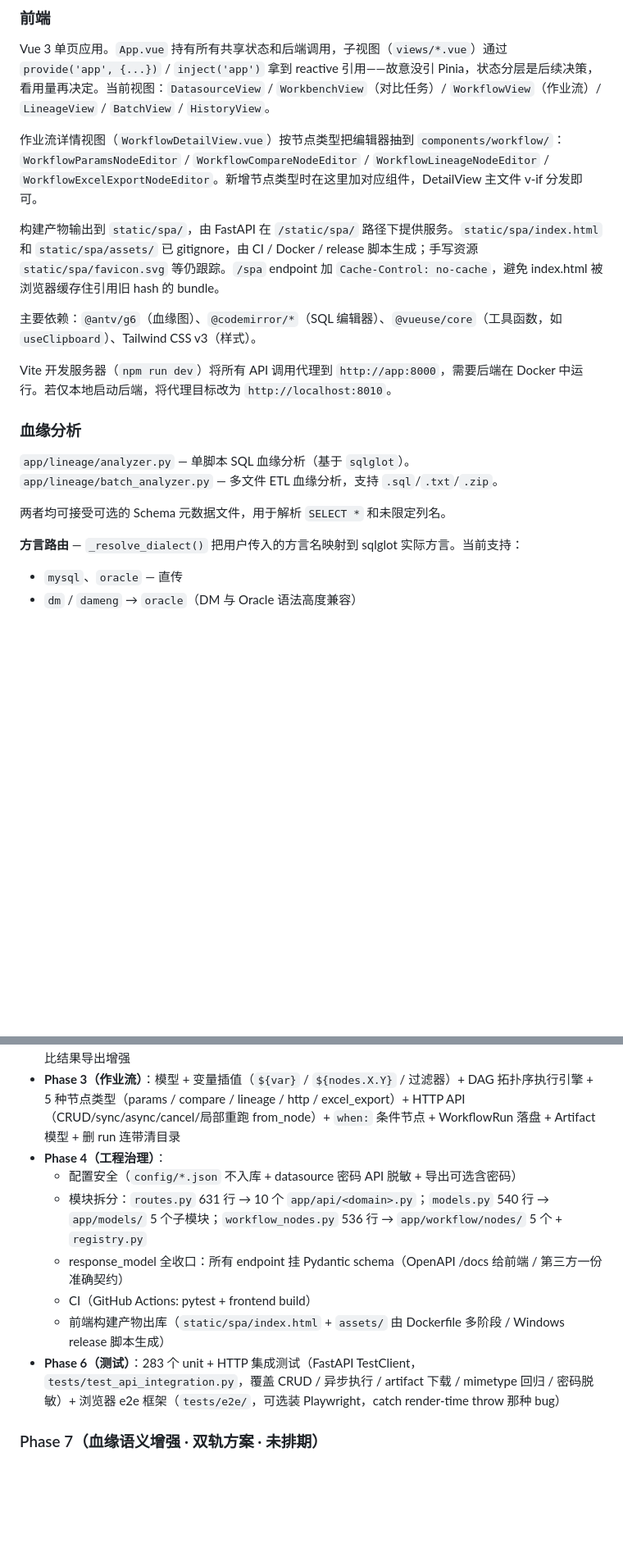
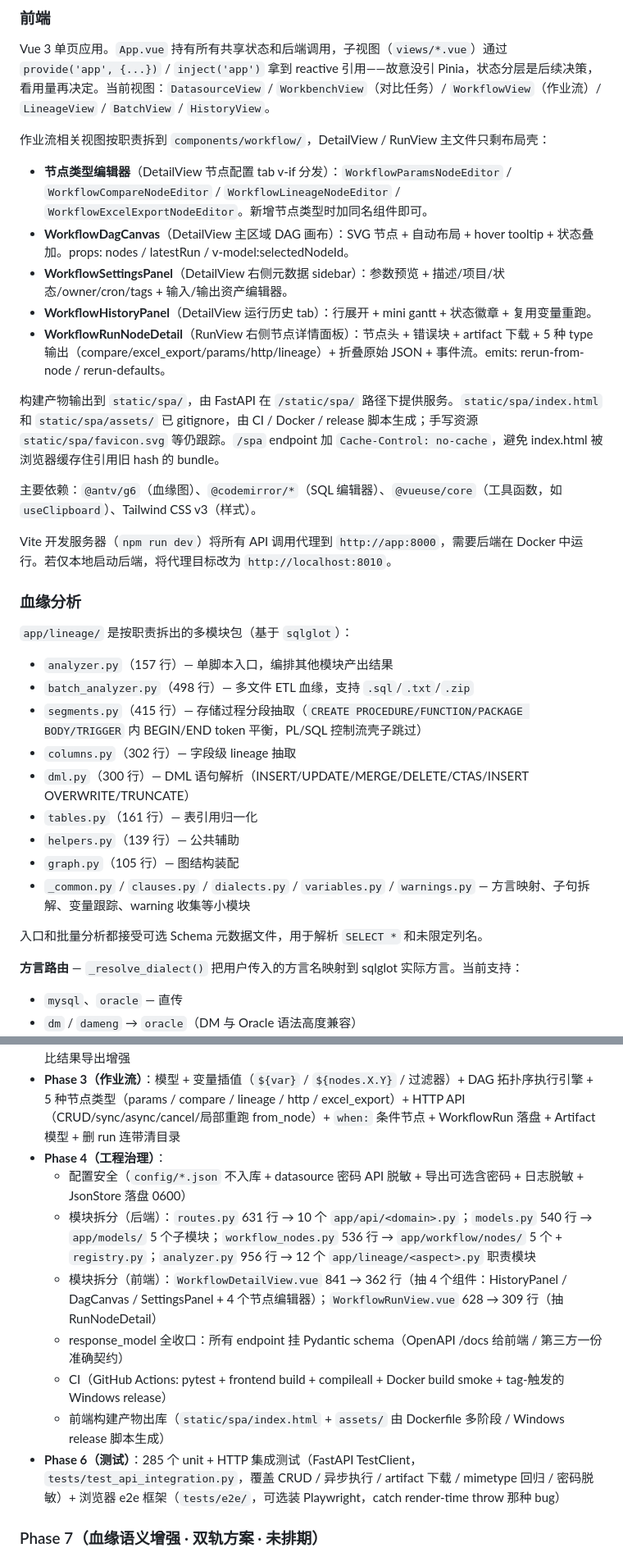
Before and after one commit to allen-answer/DataOpsStudio, a Markdown page: CLAUDE.md, 2 parts joined by grey strips. Shown at 82% size. Drawn GitHub-style; blank space fills up the shorter version.

Commit message:
docs: CLAUDE.md audit —— 同步 5 处陈旧/缺失
- routes.py 已在 Phase 4 拆成 10 个领域子模块，描述更新
- workflow 子组件列表补 4 个（HistoryPanel/DagCanvas/RunNodeDetail/
  SettingsPanel），标注 props/emits
- 血缘分析从"单脚本"改成 13 模块清单（analyzer/batch_analyzer/
  segments/columns/dml/tables/helpers/graph 等）
- Phase 4 加 analyzer.py 956 → 12 模块 + 前端 workflow 拆分两条
- Phase 6 测试数 283 → 285

Co-Authored-By: Claude Opus 4.7 <noreply@anthropic.com>

```diff
--- a/CLAUDE.md
+++ b/CLAUDE.md
@@ -108,7 +108,13 @@ cp config/tasks.example.json config/tasks.json
 
 Vue 3 单页应用。`App.vue` 持有所有共享状态和后端调用，子视图（`views/*.vue`）通过 `provide('app', {...})` / `inject('app')` 拿到 reactive 引用——故意没引 Pinia，状态分层是后续决策，看用量再决定。当前视图：`DatasourceView` / `WorkbenchView`（对比任务）/ `WorkflowView`（作业流）/ `LineageView` / `BatchView` / `HistoryView`。
 
-作业流详情视图（`WorkflowDetailView.vue`）按节点类型把编辑器抽到 `components/workflow/`：`WorkflowParamsNodeEditor` / `WorkflowCompareNodeEditor` / `WorkflowLineageNodeEditor` / `WorkflowExcelExportNodeEditor`。新增节点类型时在这里加对应组件，DetailView 主文件 v-if 分发即可。
+作业流相关视图按职责拆到 `components/workflow/`，DetailView / RunView 主文件只剩布局壳：
+
+- **节点类型编辑器**（DetailView 节点配置 tab v-if 分发）：`WorkflowParamsNodeEditor` / `WorkflowCompareNodeEditor` / `WorkflowLineageNodeEditor` / `WorkflowExcelExportNodeEditor`。新增节点类型时加同名组件即可。
+- **WorkflowDagCanvas**（DetailView 主区域 DAG 画布）：SVG 节点 + 自动布局 + hover tooltip + 状态叠加。props: nodes / latestRun / v-model:selectedNodeId。
+- **WorkflowSettingsPanel**（DetailView 右侧元数据 sidebar）：参数预览 + 描述/项目/状态/owner/cron/tags + 输入/输出资产编辑器。
+- **WorkflowHistoryPanel**（DetailView 运行历史 tab）：行展开 + mini gantt + 状态徽章 + 复用变量重跑。
+- **WorkflowRunNodeDetail**（RunView 右侧节点详情面板）：节点头 + 错误块 + artifact 下载 + 5 种 type 输出（compare/excel_export/params/http/lineage）+ 折叠原始 JSON + 事件流。emits: rerun-from-node / rerun-defaults。
 
 构建产物输出到 `static/spa/`，由 FastAPI 在 `/static/spa/` 路径下提供服务。`static/spa/index.html` 和 `static/spa/assets/` 已 gitignore，由 CI / Docker / release 脚本生成；手写资源 `static/spa/favicon.svg` 等仍跟踪。`/spa` endpoint 加 `Cache-Control: no-cache`，避免 index.html 被浏览器缓存住引用旧 hash 的 bundle。
 
@@ -118,10 +124,19 @@ Vite 开发服务器（`npm run dev`）将所有 API 调用代理到 `http://app
 
 ### 血缘分析
 
-`app/lineage/analyzer.py` — 单脚本 SQL 血缘分析（基于 `sqlglot`）。
-`app/lineage/batch_analyzer.py` — 多文件 ETL 血缘分析，支持 `.sql`/`.txt`/`.zip`。
+`app/lineage/` 是按职责拆出的多模块包（基于 `sqlglot`）：
 
-两者均可接受可选的 Schema 元数据文件，用于解析 `SELECT *` 和未限定列名。
+- `analyzer.py`（157 行）— 单脚本入口，编排其他模块产出结果
+- `batch_analyzer.py`（498 行）— 多文件 ETL 血缘，支持 `.sql`/`.txt`/`.zip`
+- `segments.py`（415 行）— 存储过程分段抽取（`CREATE PROCEDURE/FUNCTION/PACKAGE BODY/TRIGGER` 内 BEGIN/END token 平衡，PL/SQL 控制流壳子跳过）
+- `columns.py`（302 行）— 字段级 lineage 抽取
+- `dml.py`（300 行）— DML 语句解析（INSERT/UPDATE/MERGE/DELETE/CTAS/INSERT OVERWRITE/TRUNCATE）
+- `tables.py`（161 行）— 表引用归一化
+- `helpers.py`（139 行）— 公共辅助
+- `graph.py`（105 行）— 图结构装配
+- `_common.py` / `clauses.py` / `dialects.py` / `variables.py` / `warnings.py` — 方言映射、子句拆解、变量跟踪、warning 收集等小模块
+
+入口和批量分析都接受可选 Schema 元数据文件，用于解析 `SELECT *` 和未限定列名。
 
 **方言路由** — `_resolve_dialect()` 把用户传入的方言名映射到 sqlglot 实际方言。当前支持：
 - `mysql`、`oracle` — 直传
@@ -158,12 +173,13 @@ Vite 开发服务器（`npm run dev`）将所有 API 调用代理到 `http://app
 - **Phase 2（多来源对比）**：`SqlReader` / `ExcelReader` 抽象层、Excel vs Excel、Excel vs SQL、字段映射 + 类型标准化（日期/数字/Decimal/空值/trim/大小写）、字段筛选 UI（按列勾选 include/exclude）、对比结果导出增强
 - **Phase 3（作业流）**：模型 + 变量插值（`${var}` / `${nodes.X.Y}` / 过滤器）+ DAG 拓扑序执行引擎 + 5 种节点类型（params / compare / lineage / http / excel_export）+ HTTP API（CRUD/sync/async/cancel/局部重跑 from_node）+ `when:` 条件节点 + WorkflowRun 落盘 + Artifact 模型 + 删 run 连带清目录
 - **Phase 4（工程治理）**：
-  - 配置安全（`config/*.json` 不入库 + datasource 密码 API 脱敏 + 导出可选含密码）
-  - 模块拆分：`routes.py` 631 行 → 10 个 `app/api/<domain>.py`；`models.py` 540 行 → `app/models/` 5 个子模块；`workflow_nodes.py` 536 行 → `app/workflow/nodes/` 5 个 + `registry.py`
+  - 配置安全（`config/*.json` 不入库 + datasource 密码 API 脱敏 + 导出可选含密码 + 日志脱敏 + JsonStore 落盘 0600）
+  - 模块拆分（后端）：`routes.py` 631 行 → 10 个 `app/api/<domain>.py`；`models.py` 540 行 → `app/models/` 5 个子模块；`workflow_nodes.py` 536 行 → `app/workflow/nodes/` 5 个 + `registry.py`；`analyzer.py` 956 行 → 12 个 `app/lineage/<aspect>.py` 职责模块
+  - 模块拆分（前端）：`WorkflowDetailView.vue` 841 → 362 行（抽 4 个组件：HistoryPanel / DagCanvas / SettingsPanel + 4 个节点编辑器）；`WorkflowRunView.vue` 628 → 309 行（抽 RunNodeDetail）
   - response_model 全收口：所有 endpoint 挂 Pydantic schema（OpenAPI /docs 给前端 / 第三方一份准确契约）
-  - CI（GitHub Actions: pytest + frontend build）
+  - CI（GitHub Actions: pytest + frontend build + compileall + Docker build smoke + tag-触发的 Windows release）
   - 前端构建产物出库（`static/spa/index.html` + `assets/` 由 Dockerfile 多阶段 / Windows release 脚本生成）
-- **Phase 6（测试）**：283 个 unit + HTTP 集成测试（FastAPI TestClient，`tests/test_api_integration.py`，覆盖 CRUD / 异步执行 / artifact 下载 / mimetype 回归 / 密码脱敏）+ 浏览器 e2e 框架（`tests/e2e/`，可选装 Playwright，catch render-time throw 那种 bug）
+- **Phase 6（测试）**：285 个 unit + HTTP 集成测试（FastAPI TestClient，`tests/test_api_integration.py`，覆盖 CRUD / 异步执行 / artifact 下载 / mimetype 回归 / 密码脱敏）+ 浏览器 e2e 框架（`tests/e2e/`，可选装 Playwright，catch render-time throw 那种 bug）
 
 ### Phase 7（血缘语义增强 · 双轨方案 · 未排期）
 
```
Also changed, not shown: other parts of CLAUDE.md (+1 -1 lines).
